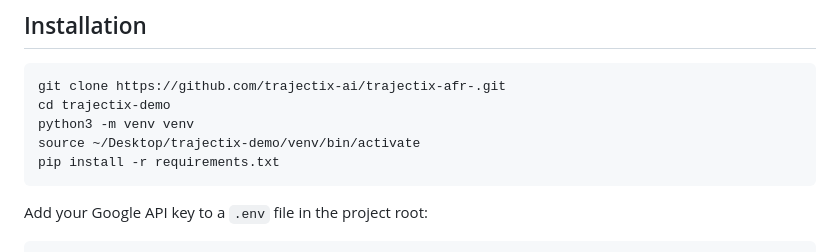
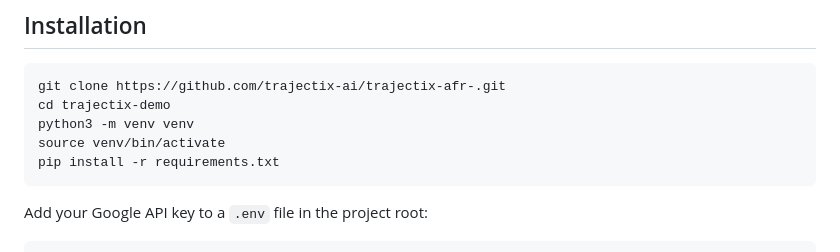
Before and after one commit to trajectix-ai/trajectix-afr-, a Markdown page: README.md, the part around the change. Drawn GitHub-style.

````diff
--- a/README.md
+++ b/README.md
@@ -12,7 +12,7 @@ Trajectix implements the Agentic Flight Recorder (AFR) specification, a forensic
 git clone https://github.com/trajectix-ai/trajectix-afr-.git
 cd trajectix-demo
 python3 -m venv venv
-source ~/Desktop/trajectix-demo/venv/bin/activate
+source venv/bin/activate
 pip install -r requirements.txt
 ```
 
````
